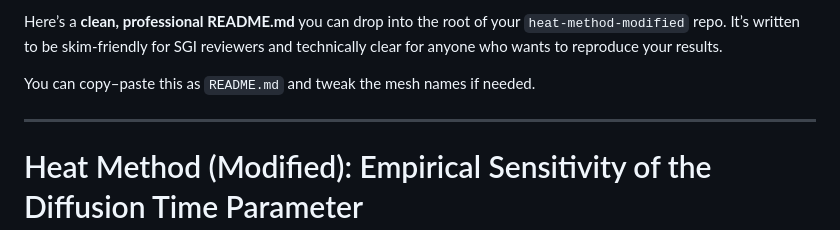
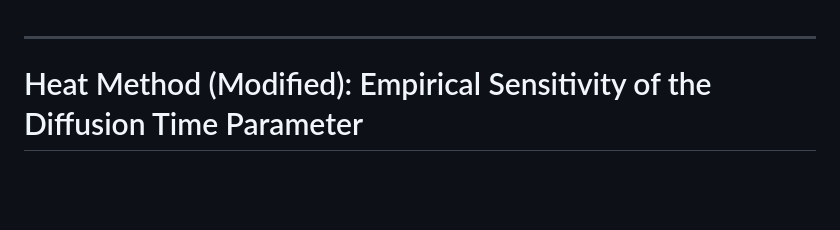
Before and after one commit to blefebo/heat-method-modified, a Markdown page: README.md, the part around the change. Rendered like a GitHub page; blank space fills up the shorter version.

```diff
--- a/README.md
+++ b/README.md
@@ -1,6 +1,4 @@
-Here’s a **clean, professional README.md** you can drop into the root of your `heat-method-modified` repo. It’s written to be skim-friendly for SGI reviewers and technically clear for anyone who wants to reproduce your results.
 
-You can copy–paste this as `README.md` and tweak the mesh names if needed.
 
 ---
 
```
